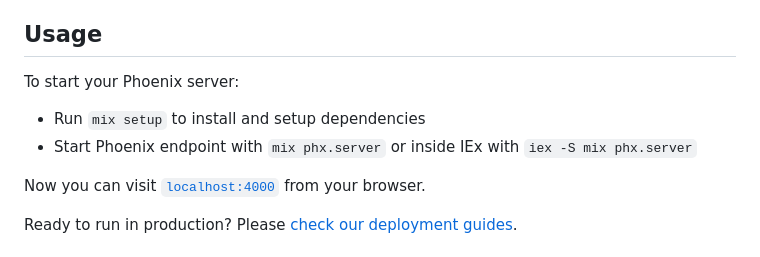
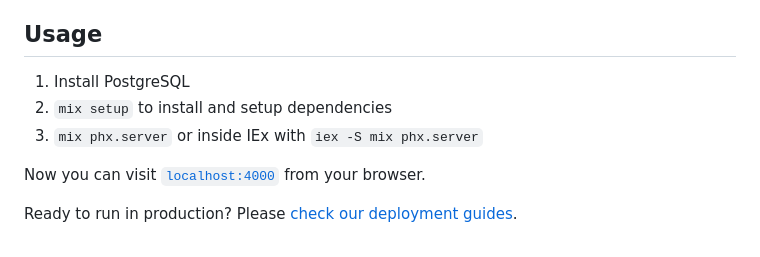
Before and after one commit to dev-guy/geo, a Markdown page: README.md, the part around the change. GitHub-like rendering.

```diff
--- a/README.md
+++ b/README.md
@@ -34,10 +34,9 @@ The application follows a clean domain-driven architecture using Ash Framework:
 
 ## Usage
 
-To start your Phoenix server:
-
-  * Run `mix setup` to install and setup dependencies
-  * Start Phoenix endpoint with `mix phx.server` or inside IEx with `iex -S mix phx.server`
+1. Install PostgreSQL
+2. `mix setup` to install and setup dependencies
+3. `mix phx.server` or inside IEx with `iex -S mix phx.server`
 
 Now you can visit [`localhost:4000`](http://localhost:4000) from your browser.
 
```
